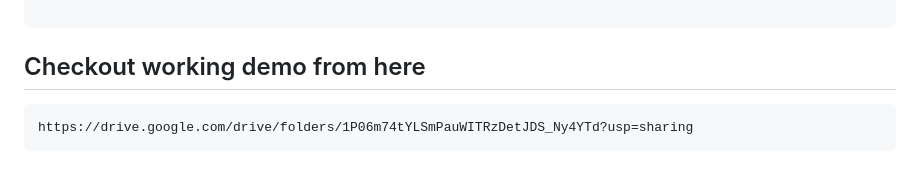
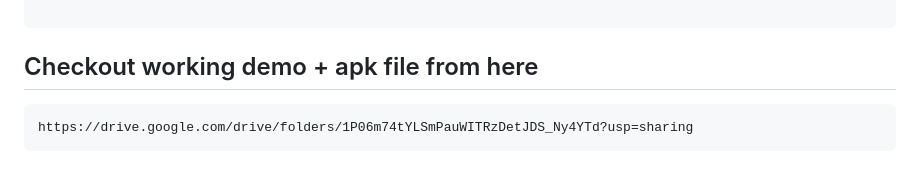
Before and after one commit to gmsirimanna/event-planner-app, a Markdown page: README.md, the part around one of its changes. Rendered like a GitHub page.

````diff
--- a/README.md
+++ b/README.md
@@ -105,7 +110,7 @@ App useage
 
 ```
 
-## Checkout working demo from here
+## Checkout working demo + apk file from here
 
 ```
 https://drive.google.com/drive/folders/1P06m74tYLSmPauWITRzDetJDS_Ny4YTd?usp=sharing
````
Also changed, not shown: other parts of README.md (+5 -0 lines).
